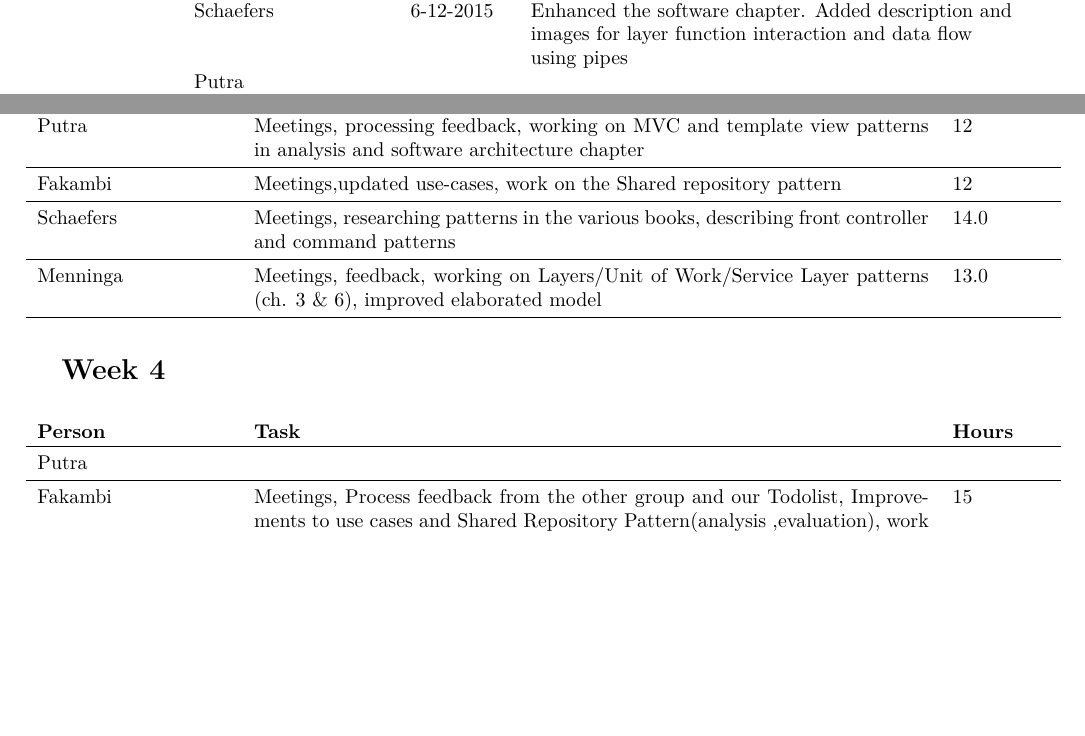
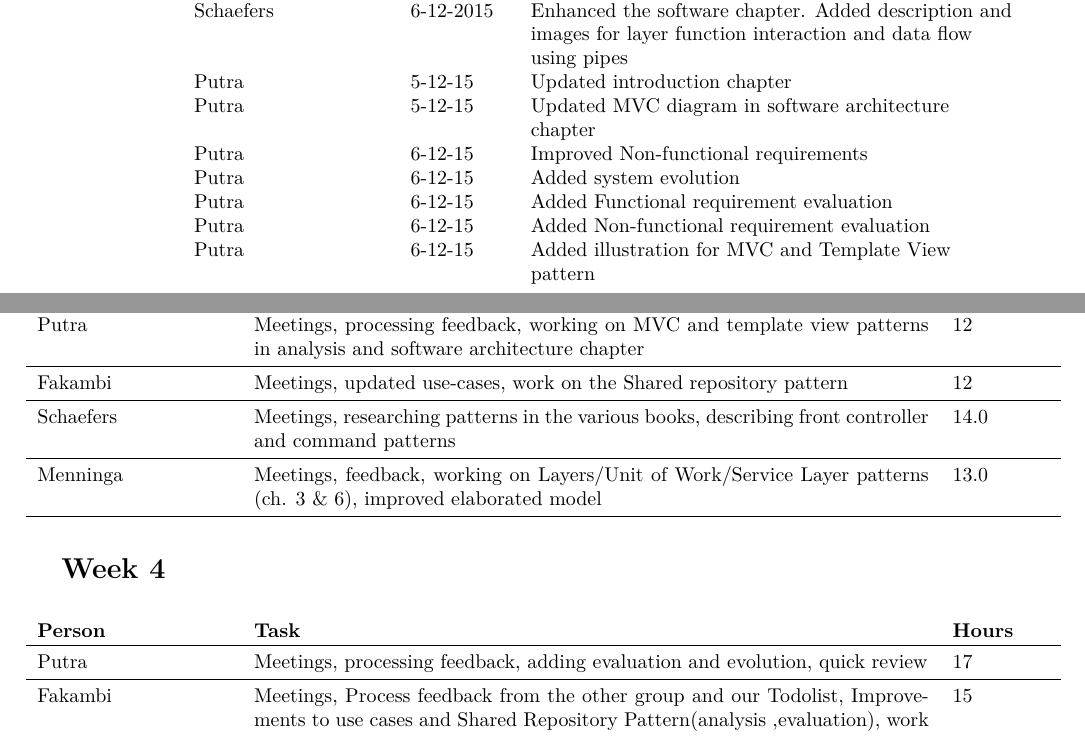
Before and after one commit to imjoris/SoftwarePatternsGroup2, a LaTeX document (report.tex, which reads 0-predocument/authorRevisionpage.tex, appendices/timetracking.tex): two parts of pages 2 and 57 of 58, joined at a grey line, cut so that both start at the same text, the shorter picture padded with empty space. Compiled offline with pdfLaTeX.

Commit message:
added time tracking and rev history

```diff
--- a/0-predocument/authorRevisionpage.tex
+++ b/0-predocument/authorRevisionpage.tex
@@ -47,7 +47,13 @@
 				 \midrule
 				0.4 & Schaefers & 6-12-2015 & Restructured the software chapter\\
 					& Schaefers & 6-12-2015 & Enhanced the software chapter. Added description and images for layer function interaction and data flow using pipes\\
-					& Putra		& & \\
+					& Putra		& 5-12-15 & Updated introduction chapter \\
+					& Putra		& 5-12-15 & Updated MVC diagram in software architecture chapter \\
+					& Putra		& 6-12-15 & Improved Non-functional requirements \\
+					& Putra		& 6-12-15 & Added system evolution \\
+					& Putra		& 6-12-15 & Added Functional requirement evaluation \\
+					& Putra		& 6-12-15 & Added Non-functional requirement evaluation \\
+					& Putra		& 6-12-15 & Added illustration for MVC and Template View pattern \\
 					& Menninga  & 3-12-15 & Improved stakeholder/keydrivers and added stakeholder concern matrix \\
 					& Menninga  & 3-12-15 & Improved Service Layer pattern implications \\
 					& Menninga  & 5-12-15 & Completed pattern fields in ch. 3 \\
--- a/appendices/timetracking.tex
+++ b/appendices/timetracking.tex
@@ -45,7 +45,7 @@
 
 \begin{longtable}{p{0.2\textwidth} p{0.7\textwidth} p{0.1\textwidth}}
 	\textbf{Person} & \textbf{Task} & \textbf{Hours} \\ \toprule
-	Putra           & & \\ \midrule
+	Putra           & Meetings, processing feedback, adding evaluation and evolution, quick review & 17 \\ \midrule
 	Fakambi         & Meetings, Process feedback from the other group and our Todolist, Improvements to use cases and Shared Repository Pattern(analysis ,evaluation), work on Evolution chapter Global review & 15\\ \midrule
 	Schaefers       & Meetings, researching patterns and ways to define them, restructuring software chapter and reviewing the report of an other group & 18 \\ \midrule
  	Menninga        & Meetings, evaluation, processing feedback (see also revision history) & 18 \\ \bottomrule
```
Also changed, not shown: appendices/timetracking.tex (4 more changed lines).
